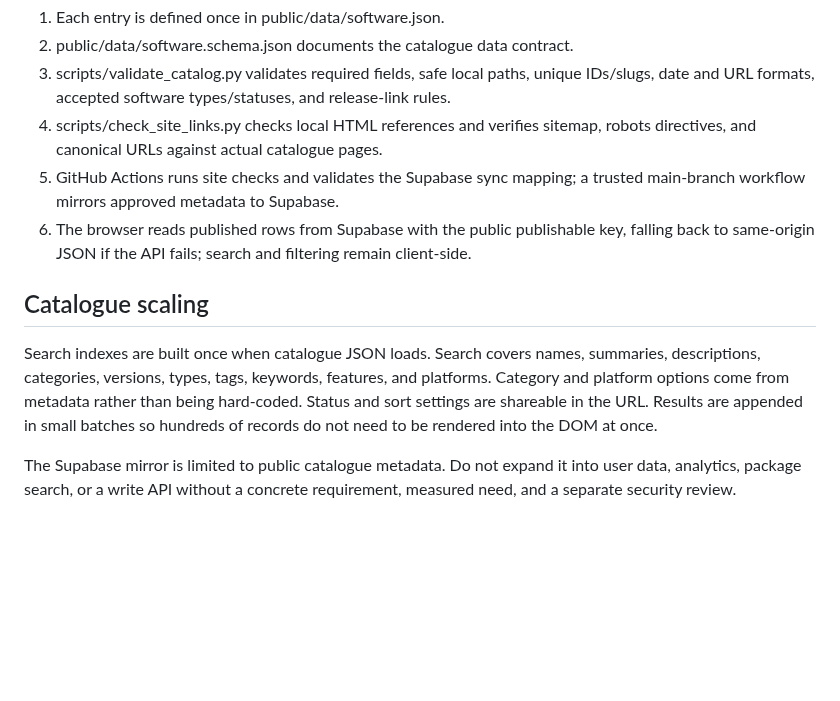
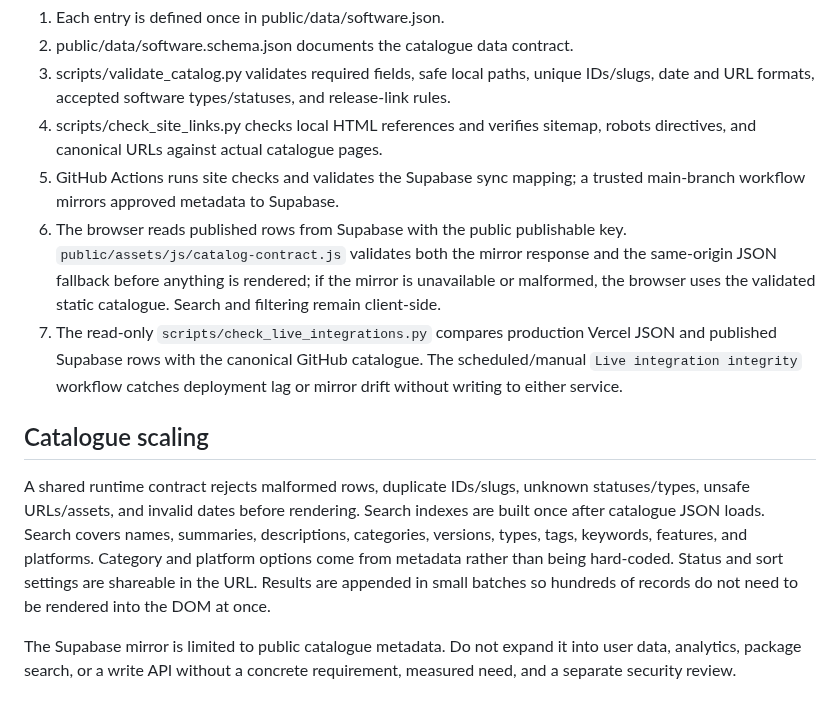
Before and after one commit to M-TamDre07/Linux-Software-Lab, a Markdown page: docs/ARCHITECTURE.md, the part around the change. Rendered like a GitHub page; blank space fills up the shorter version.

Commit message:
Document runtime schema validation and external parity monitoring

```diff
--- a/docs/ARCHITECTURE.md
+++ b/docs/ARCHITECTURE.md
@@ -33,11 +33,12 @@ Keep the Vercel Root Directory at the repository root. vercel.json selects publi
 3. scripts/validate_catalog.py validates required fields, safe local paths, unique IDs/slugs, date and URL formats, accepted software types/statuses, and release-link rules.
 4. scripts/check_site_links.py checks local HTML references and verifies sitemap, robots directives, and canonical URLs against actual catalogue pages.
 5. GitHub Actions runs site checks and validates the Supabase sync mapping; a trusted main-branch workflow mirrors approved metadata to Supabase.
-6. The browser reads published rows from Supabase with the public publishable key, falling back to same-origin JSON if the API fails; search and filtering remain client-side.
+6. The browser reads published rows from Supabase with the public publishable key. `public/assets/js/catalog-contract.js` validates both the mirror response and the same-origin JSON fallback before anything is rendered; if the mirror is unavailable or malformed, the browser uses the validated static catalogue. Search and filtering remain client-side.
+7. The read-only `scripts/check_live_integrations.py` compares production Vercel JSON and published Supabase rows with the canonical GitHub catalogue. The scheduled/manual `Live integration integrity` workflow catches deployment lag or mirror drift without writing to either service.
 
 ## Catalogue scaling
 
-Search indexes are built once when catalogue JSON loads. Search covers names, summaries, descriptions, categories, versions, types, tags, keywords, features, and platforms. Category and platform options come from metadata rather than being hard-coded. Status and sort settings are shareable in the URL. Results are appended in small batches so hundreds of records do not need to be rendered into the DOM at once.
+A shared runtime contract rejects malformed rows, duplicate IDs/slugs, unknown statuses/types, unsafe URLs/assets, and invalid dates before rendering. Search indexes are built once after catalogue JSON loads. Search covers names, summaries, descriptions, categories, versions, types, tags, keywords, features, and platforms. Category and platform options come from metadata rather than being hard-coded. Status and sort settings are shareable in the URL. Results are appended in small batches so hundreds of records do not need to be rendered into the DOM at once.
 
 The Supabase mirror is limited to public catalogue metadata. Do not expand it into user data, analytics, package search, or a write API without a concrete requirement, measured need, and a separate security review.
 
```
